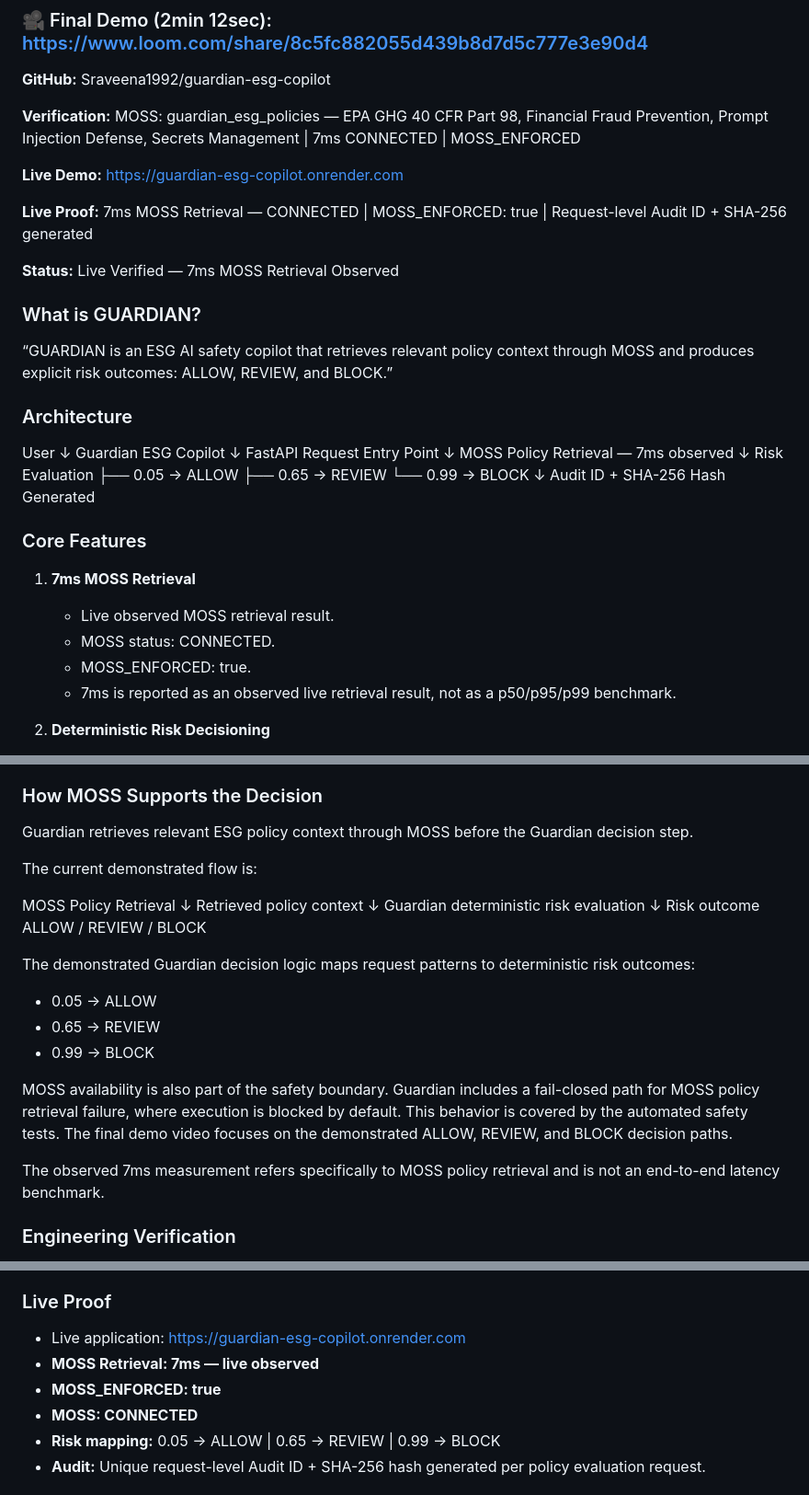
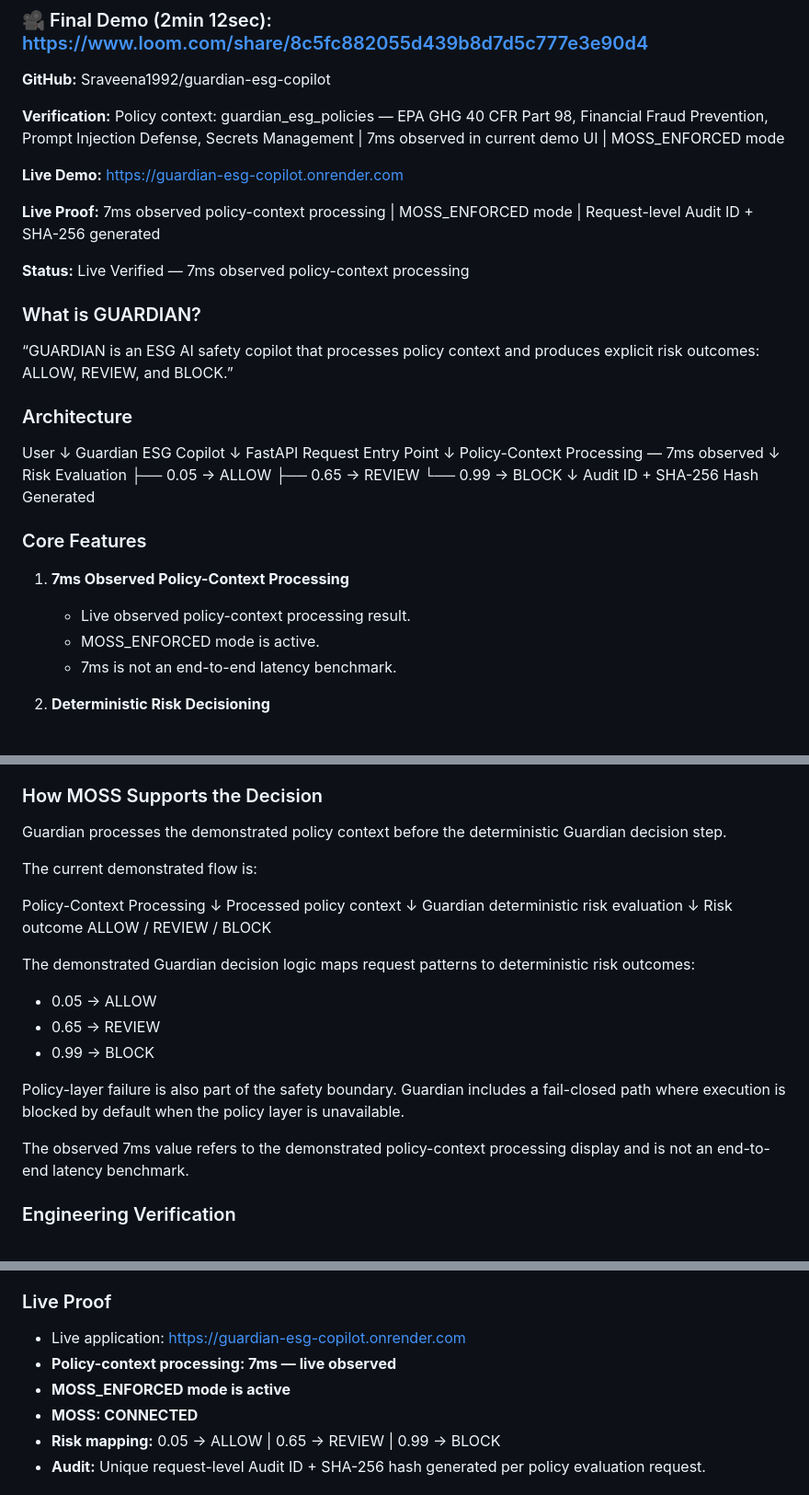
Before and after one commit to Sraveena1992/guardian-esg-copilot, a Markdown page: README.md, 3 parts joined by grey strips. Shown at 92% size. GitHub-like rendering.

Commit message:
Revise README for clarity on policy-context processing
Updated README to clarify policy-context processing and its implications.

```diff
--- a/README.md
+++ b/README.md
@@ -6,17 +6,17 @@
 **GitHub:** Sraveena1992/guardian-esg-copilot
 
 **Verification:**
-MOSS: guardian_esg_policies — EPA GHG 40 CFR Part 98, Financial Fraud Prevention, Prompt Injection Defense, Secrets Management | 7ms CONNECTED | MOSS_ENFORCED
+Policy context: guardian_esg_policies — EPA GHG 40 CFR Part 98, Financial Fraud Prevention, Prompt Injection Defense, Secrets Management | 7ms observed in current demo UI | MOSS_ENFORCED mode
 
 **Live Demo:** https://guardian-esg-copilot.onrender.com
 
-**Live Proof:** 7ms MOSS Retrieval — CONNECTED | MOSS_ENFORCED: true | Request-level Audit ID + SHA-256 generated
+**Live Proof:** 7ms observed policy-context processing | MOSS_ENFORCED mode | Request-level Audit ID + SHA-256 generated
 
-**Status:** Live Verified — 7ms MOSS Retrieval Observed
+**Status:** Live Verified — 7ms observed policy-context processing
 
 ### What is GUARDIAN?
 
-“GUARDIAN is an ESG AI safety copilot that retrieves relevant policy context through MOSS and produces explicit risk outcomes: ALLOW, REVIEW, and BLOCK.”
+“GUARDIAN is an ESG AI safety copilot that processes policy context and produces explicit risk outcomes: ALLOW, REVIEW, and BLOCK.”
 
 ### Architecture
 
@@ -26,7 +26,7 @@ Guardian ESG Copilot
 ↓
 FastAPI Request Entry Point
 ↓
-MOSS Policy Retrieval — 7ms observed
+Policy-Context Processing — 7ms observed
 ↓
 Risk Evaluation
 ├── 0.05 → ALLOW
@@ -37,11 +37,10 @@ Audit ID + SHA-256 Hash Generated
 
 ### Core Features
 
-1. **7ms MOSS Retrieval**
-   - Live observed MOSS retrieval result.
-   - MOSS status: CONNECTED.
-   - MOSS_ENFORCED: true.
-   - 7ms is reported as an observed live retrieval result, not as a p50/p95/p99 benchmark.
+1. **7ms Observed Policy-Context Processing**
+   - Live observed policy-context processing result.
+   - MOSS_ENFORCED mode is active.
+   - 7ms is not an end-to-end latency benchmark.
 
 2. **Deterministic Risk Decisioning**
    - ALLOW triggers a controlled local Weather API mock execution.
@@ -57,13 +56,13 @@ Audit ID + SHA-256 Hash Generated
 
 ### How MOSS Supports the Decision
 
-Guardian retrieves relevant ESG policy context through MOSS before the Guardian decision step.
+Guardian processes the demonstrated policy context before the deterministic Guardian decision step.
 
 The current demonstrated flow is:
 
-MOSS Policy Retrieval
+Policy-Context Processing
 ↓
-Retrieved policy context
+Processed policy context
 ↓
 Guardian deterministic risk evaluation
 ↓
@@ -76,9 +75,9 @@ The demonstrated Guardian decision logic maps request patterns to deterministic
 - 0.65 → REVIEW
 - 0.99 → BLOCK
 
-MOSS availability is also part of the safety boundary. Guardian includes a fail-closed path for MOSS policy retrieval failure, where execution is blocked by default. This behavior is covered by the automated safety tests. The final demo video focuses on the demonstrated ALLOW, REVIEW, and BLOCK decision paths.
+Policy-layer failure is also part of the safety boundary. Guardian includes a fail-closed path where execution is blocked by default when the policy layer is unavailable.
 
-The observed 7ms measurement refers specifically to MOSS policy retrieval and is not an end-to-end latency benchmark.
+The observed 7ms value refers to the demonstrated policy-context processing display and is not an end-to-end latency benchmark.
 
 ### Engineering Verification
 
@@ -93,8 +92,8 @@ These engineering checks support the demonstrated prototype behavior; they do no
 ### Live Proof
 
 - Live application: https://guardian-esg-copilot.onrender.com
-- **MOSS Retrieval: 7ms — live observed**
-- **MOSS_ENFORCED: true**
+- **Policy-context processing: 7ms — live observed**
+- **MOSS_ENFORCED mode is active**
 - **MOSS: CONNECTED**
 - **Risk mapping:** 0.05 → ALLOW | 0.65 → REVIEW | 0.99 → BLOCK
 - **Audit:** Unique request-level Audit ID + SHA-256 hash generated per policy evaluation request.
```
